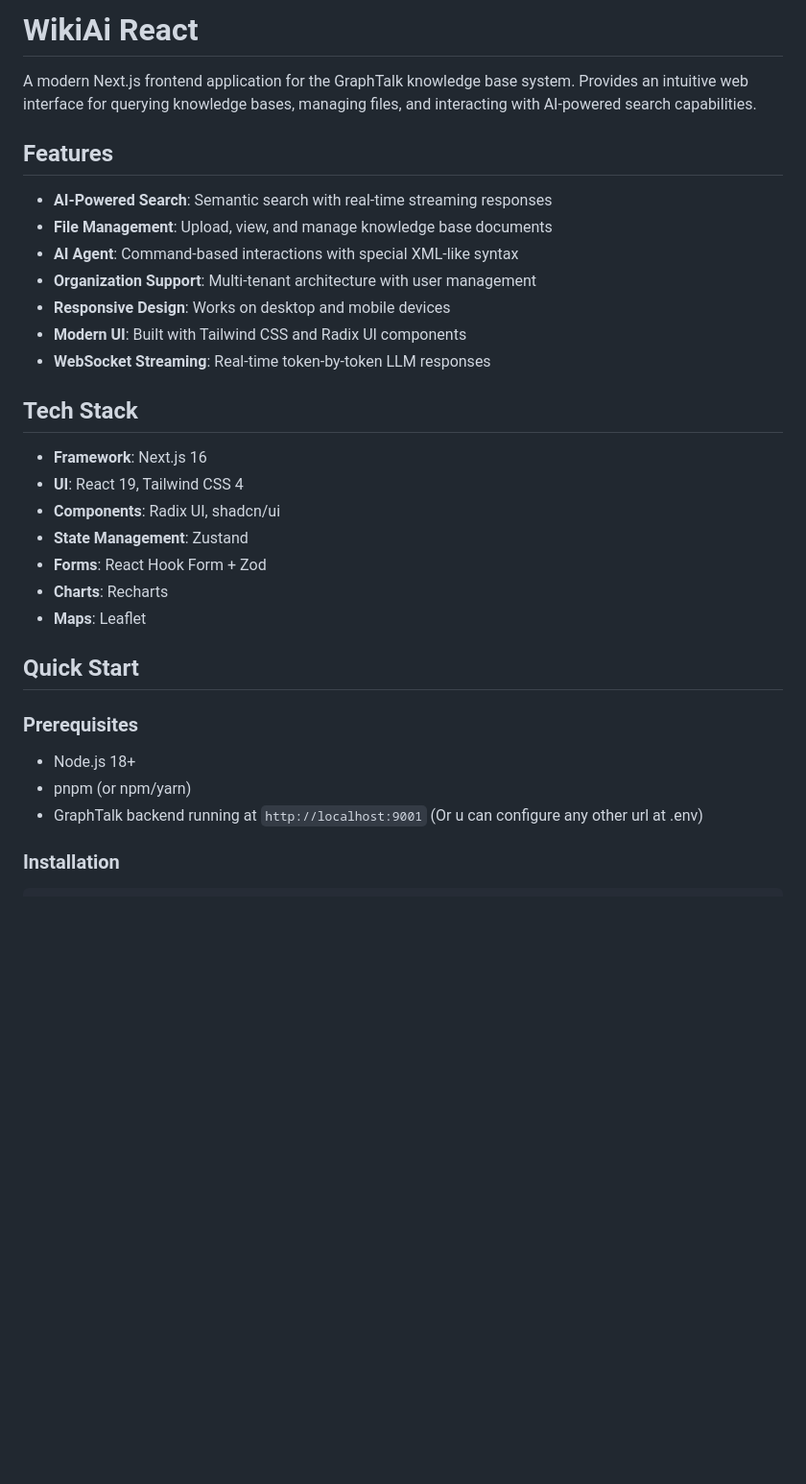
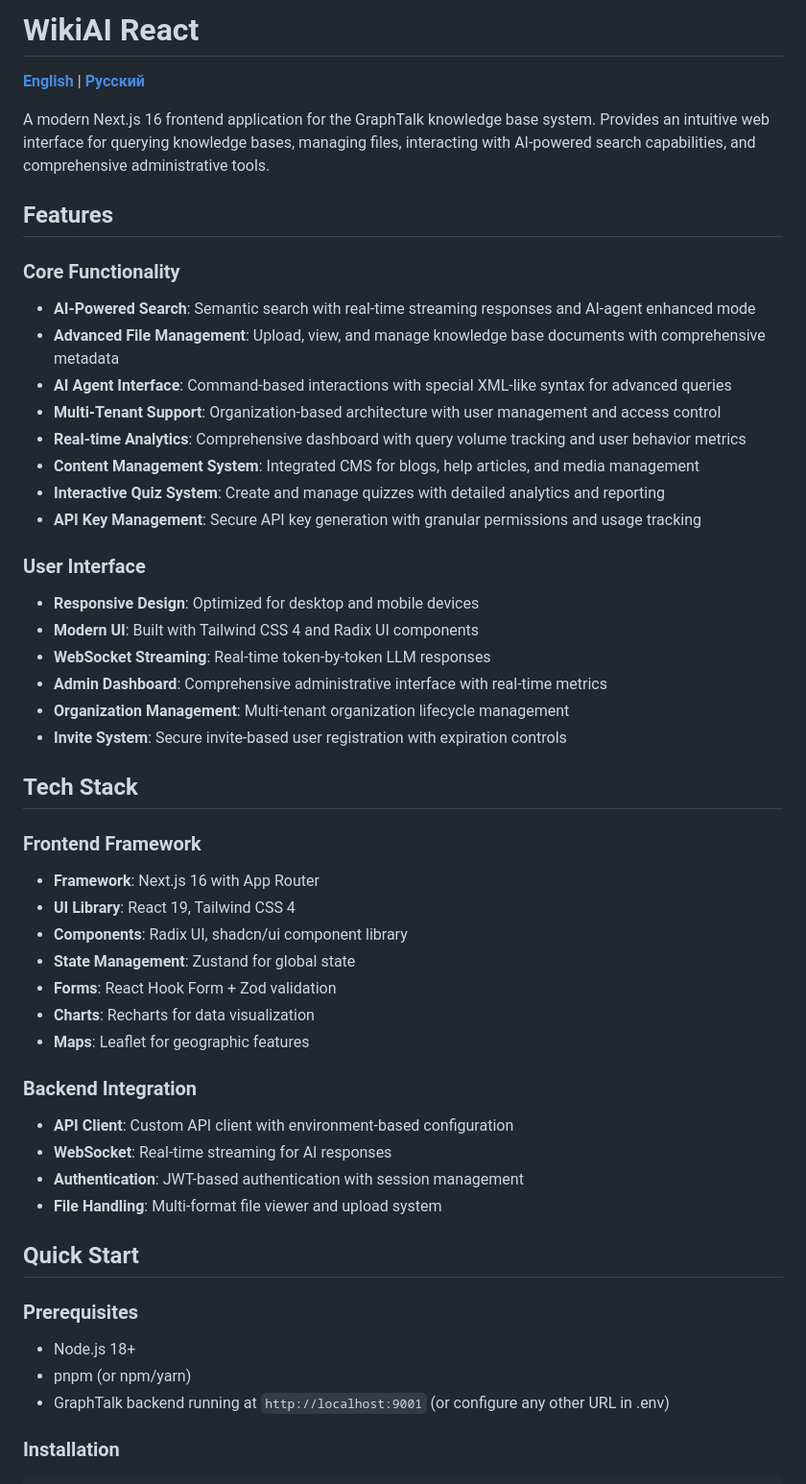
Before and after one commit to Wafflelover404/wiki-ai-react, a Markdown page: README.md, the part around one of its changes. Shown at 96% size. Rendered like a GitHub page; blank space fills up the shorter version.

```diff
--- a/README.md
+++ b/README.md
@@ -1,26 +1,45 @@
-# WikiAi React
+# WikiAI React
 
-A modern Next.js frontend application for the GraphTalk knowledge base system. Provides an intuitive web interface for querying knowledge bases, managing files, and interacting with AI-powered search capabilities.
+**[English](README.md)** | **[Русский](README.ru.md)**
+
+A modern Next.js 16 frontend application for the GraphTalk knowledge base system. Provides an intuitive web interface for querying knowledge bases, managing files, interacting with AI-powered search capabilities, and comprehensive administrative tools.
 
 ## Features
 
-- **AI-Powered Search**: Semantic search with real-time streaming responses
-- **File Management**: Upload, view, and manage knowledge base documents
-- **AI Agent**: Command-based interactions with special XML-like syntax
-- **Organization Support**: Multi-tenant architecture with user management
-- **Responsive Design**: Works on desktop and mobile devices
-- **Modern UI**: Built with Tailwind CSS and Radix UI components
+### Core Functionality
+- **AI-Powered Search**: Semantic search with real-time streaming responses and AI-agent enhanced mode
+- **Advanced File Management**: Upload, view, and manage knowledge base documents with comprehensive metadata
+- **AI Agent Interface**: Command-based interactions with special XML-like syntax for advanced queries
+- **Multi-Tenant Support**: Organization-based architecture with user management and access control
+- **Real-time Analytics**: Comprehensive dashboard with query volume tracking and user behavior metrics
+- **Content Management System**: Integrated CMS for blogs, help articles, and media management
+- **Interactive Quiz System**: Create and manage quizzes with detailed analytics and reporting
+- **API Key Management**: Secure API key generation with granular permissions and usage tracking
+
+### User Interface
+- **Responsive Design**: Optimized for desktop and mobile devices
+- **Modern UI**: Built with Tailwind CSS 4 and Radix UI components
 - **WebSocket Streaming**: Real-time token-by-token LLM responses
+- **Admin Dashboard**: Comprehensive administrative interface with real-time metrics
+- **Organization Management**: Multi-tenant organization lifecycle management
+- **Invite System**: Secure invite-based user registration with expiration controls
 
 ## Tech Stack
 
-- **Framework**: Next.js 16
-- **UI**: React 19, Tailwind CSS 4
-- **Components**: Radix UI, shadcn/ui
-- **State Management**: Zustand
-- **Forms**: React Hook Form + Zod
-- **Charts**: Recharts
-- **Maps**: Leaflet
+### Frontend Framework
+- **Framework**: Next.js 16 with App Router
+- **UI Library**: React 19, Tailwind CSS 4
+- **Components**: Radix UI, shadcn/ui component library
+- **State Management**: Zustand for global state
+- **Forms**: React Hook Form + Zod validation
+- **Charts**: Recharts for data visualization
+- **Maps**: Leaflet for geographic features
+
+### Backend Integration
+- **API Client**: Custom API client with environment-based configuration
+- **WebSocket**: Real-time streaming for AI responses
+- **Authentication**: JWT-based authentication with session management
+- **File Handling**: Multi-format file viewer and upload system
 
 ## Quick Start
 
@@ -28,7 +47,7 @@ A modern Next.js frontend application for the GraphTalk knowledge base system. P
 
 - Node.js 18+
 - pnpm (or npm/yarn)
-- GraphTalk backend running at `http://localhost:9001` (Or u can configure any other url at .env)
+- GraphTalk backend running at `http://localhost:9001` (or configure any other URL in .env)
 
 ### Installation
 
```
Also changed, not shown: other parts of README.md (+176 -25 lines), README.ru.md (added, +343 -0 lines).
